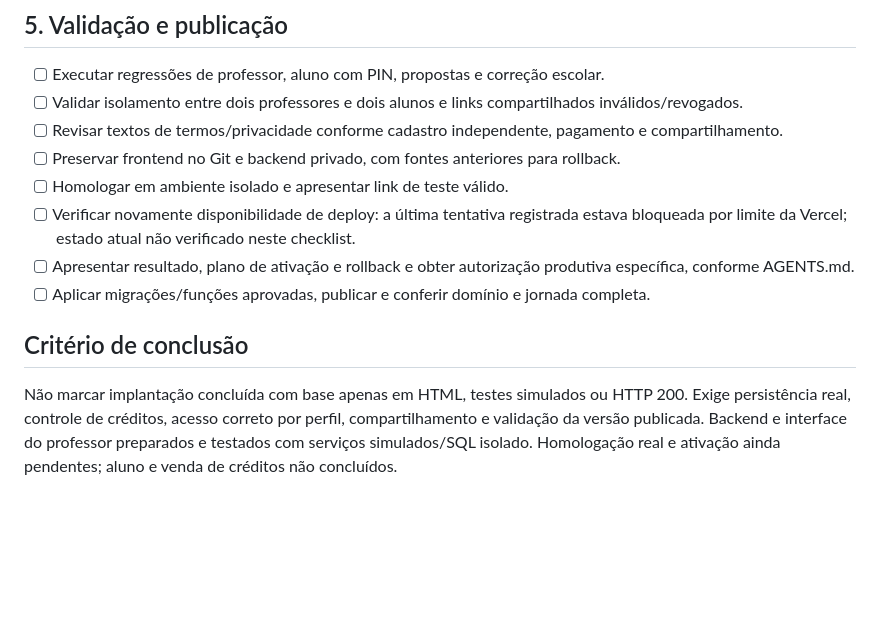
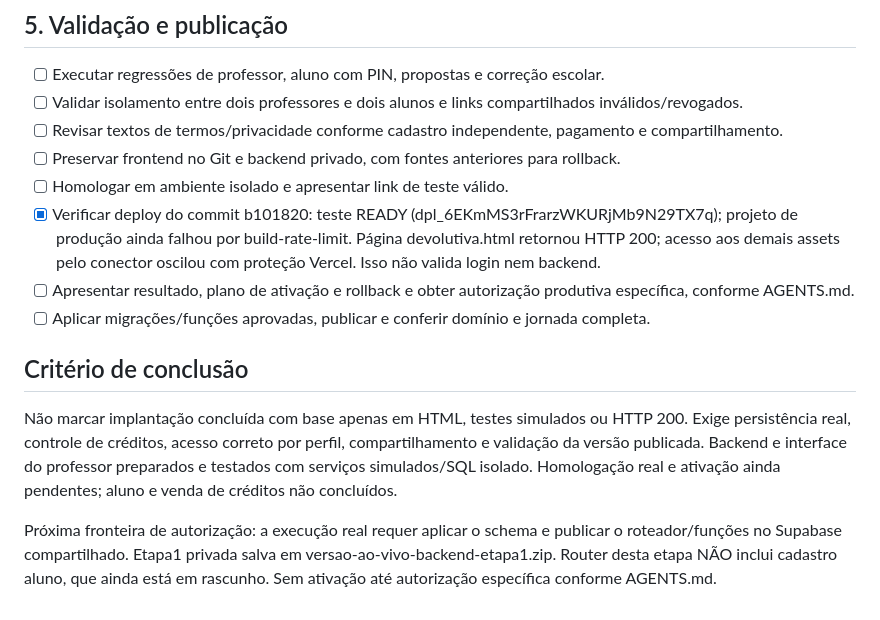
Before and after one commit to professormavi-boop/versao, a Markdown page: docs/checklist-implantacao-ao-vivo.md, the part around the change. Rendered like a GitHub page; blank space fills up the shorter version.

Commit message:
Record deployment verification and backend activation boundary

```diff
--- a/docs/checklist-implantacao-ao-vivo.md
+++ b/docs/checklist-implantacao-ao-vivo.md
@@ -74,10 +74,12 @@ Marcação significa conclusão somente do item descrito. Prévia, código prepa
 - [ ] Revisar textos de termos/privacidade conforme cadastro independente, pagamento e compartilhamento.
 - [ ] Preservar frontend no Git e backend privado, com fontes anteriores para rollback.
 - [ ] Homologar em ambiente isolado e apresentar link de teste válido.
-- [ ] Verificar novamente disponibilidade de deploy: a última tentativa registrada estava bloqueada por limite da Vercel; estado atual não verificado neste checklist.
+- [x] Verificar deploy do commit b101820: teste READY (dpl_6EKmMS3rFrarzWKURjMb9N29TX7q); projeto de produção ainda falhou por build-rate-limit. Página devolutiva.html retornou HTTP 200; acesso aos demais assets pelo conector oscilou com proteção Vercel. Isso não valida login nem backend.
 - [ ] Apresentar resultado, plano de ativação e rollback e obter autorização produtiva específica, conforme AGENTS.md.
 - [ ] Aplicar migrações/funções aprovadas, publicar e conferir domínio e jornada completa.
 
 ## Critério de conclusão
 
 Não marcar implantação concluída com base apenas em HTML, testes simulados ou HTTP 200. Exige persistência real, controle de créditos, acesso correto por perfil, compartilhamento e validação da versão publicada. Backend e interface do professor preparados e testados com serviços simulados/SQL isolado. Homologação real e ativação ainda pendentes; aluno e venda de créditos não concluídos.
+
+Próxima fronteira de autorização: a execução real requer aplicar o schema e publicar o roteador/funções no Supabase compartilhado. Etapa1 privada salva em versao-ao-vivo-backend-etapa1.zip. Router desta etapa NÃO inclui cadastro aluno, que ainda está em rascunho. Sem ativação até autorização específica conforme AGENTS.md.
```
